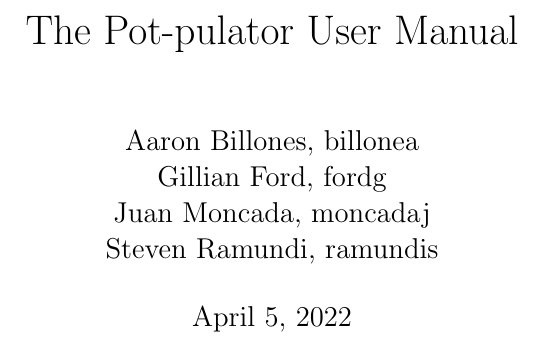
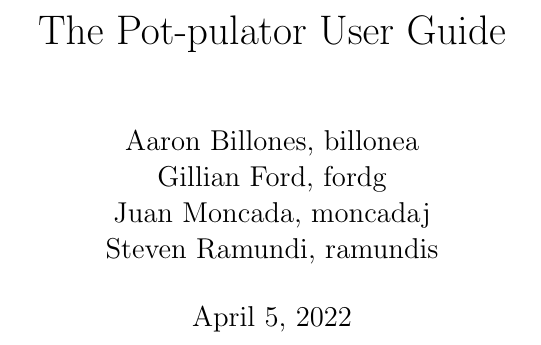
Before and after one commit to aaronbilly22/The_Nursery_Project, a LaTeX document (docs/UserGuide/UserGuide.tex): part of page 1 of 11, cut so that both start at the same text. Compiled offline with pdfLaTeX.

Commit message:
fixed mistake

```diff
--- a/docs/UserGuide/UserGuide.tex
+++ b/docs/UserGuide/UserGuide.tex
@@ -33,7 +33,7 @@
 \newcommand{\srref}[1]{SR\ref{#1}}
 
 
-\title{The Pot-pulator User Manual}
+\title{The Pot-pulator User Guide}
 
 \author{Aaron Billones, billonea\\Gillian Ford, fordg\\Juan Moncada, moncadaj\\Steven Ramundi, ramundis}
 
```
Also changed, not shown: docs/UserGuide/UserGuide.pdf.
